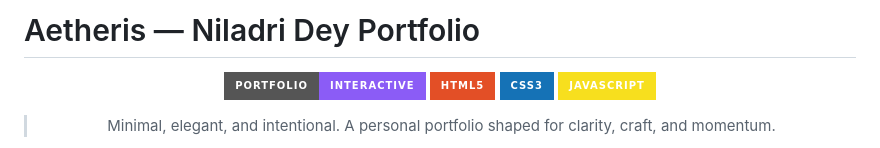
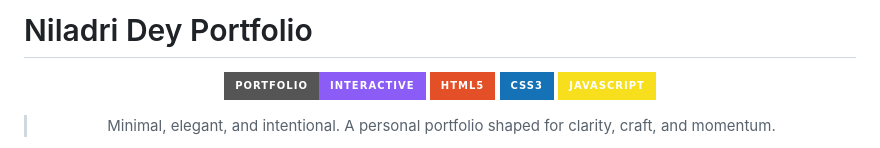
Before and after one commit to techieNiladri/niladridey_portfolio, a Markdown page: README.md, the part around the change. GitHub-like rendering; badges without logos.

Commit message:
Correct the README title and remove the accidental Aetheris naming while keeping the aesthetic direction

```diff
--- a/README.md
+++ b/README.md
@@ -1,4 +1,4 @@
-# Aetheris — Niladri Dey Portfolio
+# Niladri Dey Portfolio
 
 <div align="center">
 
```
